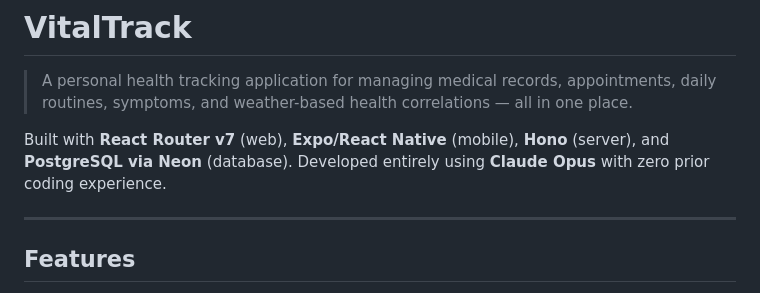
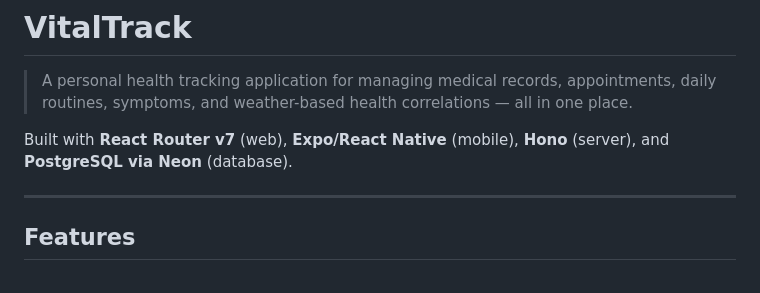
Before and after one commit to astraia9x/vitaltrack, a Markdown page: README.md, the part around the change. GitHub-like rendering.

Commit message:
Update README to remove personal coding experience
Removed mention of development experience from README.

```diff
--- a/README.md
+++ b/README.md
@@ -2,7 +2,7 @@
 
 > A personal health tracking application for managing medical records, appointments, daily routines, symptoms, and weather-based health correlations — all in one place.
 
-Built with **React Router v7** (web), **Expo/React Native** (mobile), **Hono** (server), and **PostgreSQL via Neon** (database). Developed entirely using **Claude Opus** with zero prior coding experience.
+Built with **React Router v7** (web), **Expo/React Native** (mobile), **Hono** (server), and **PostgreSQL via Neon** (database).
 
 ---
 
```
